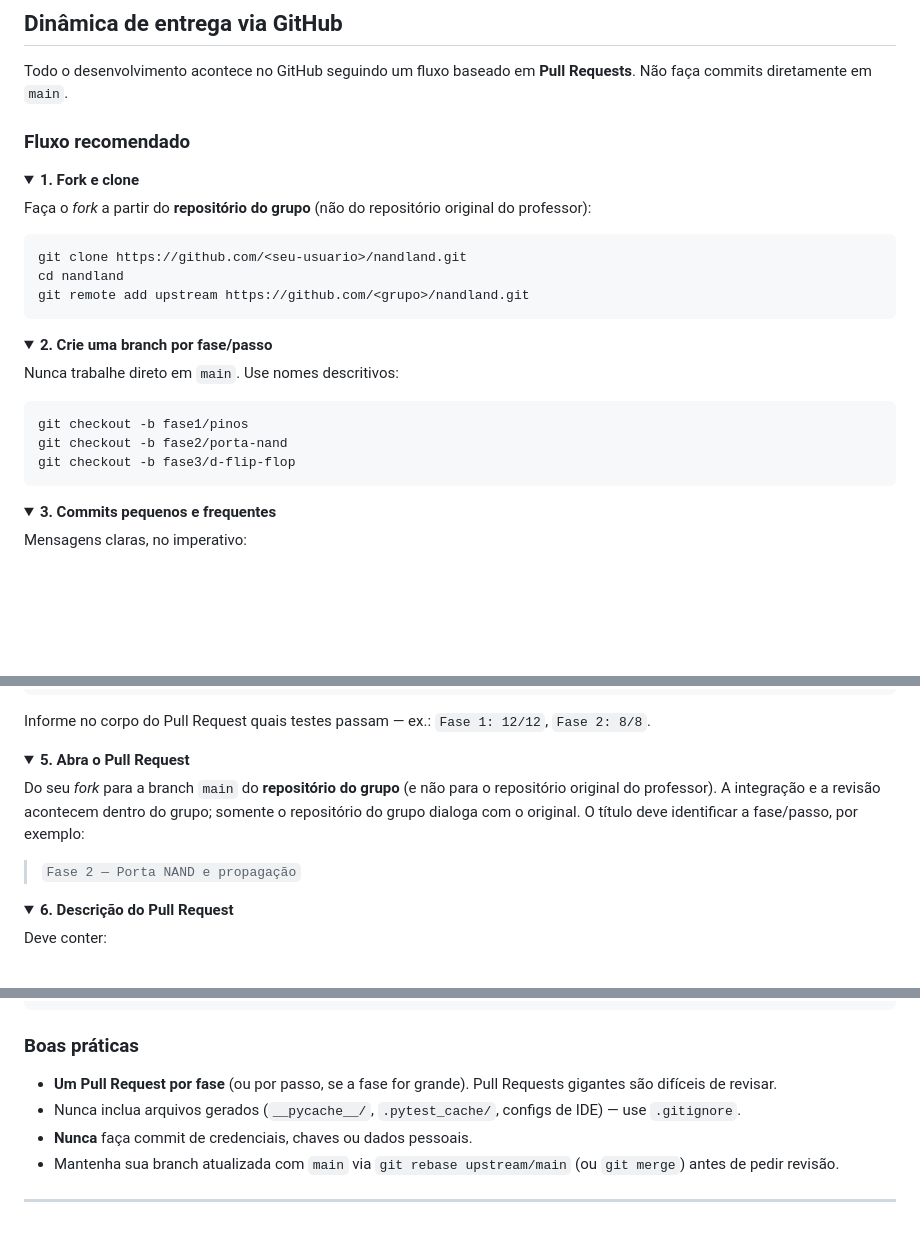
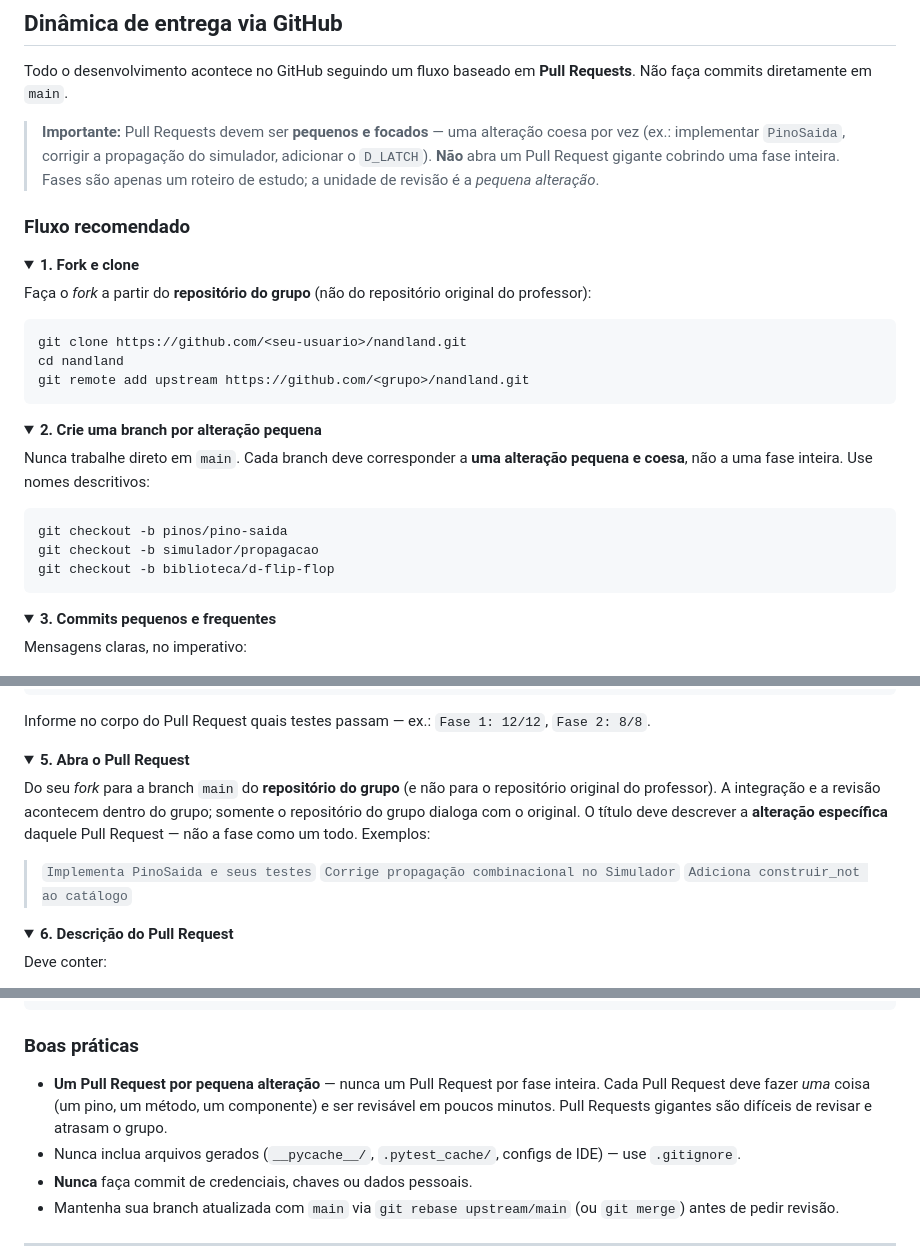
Before and after one commit to ayoshiaki/nandland, a Markdown page: README.md, 3 parts joined by grey strips. Drawn GitHub-style; folded sections open; blank space fills up the shorter version.

Commit message:
Mais esclarecimentos de como são as pull requests

````diff
--- a/README.md
+++ b/README.md
@@ -87,6 +87,8 @@ No início, **todos os testes falham com `NotImplementedError`** — isso é esp
 
 Todo o desenvolvimento acontece no GitHub seguindo um fluxo baseado em **Pull Requests**. Não faça commits diretamente em `main`.
 
+> **Importante:** Pull Requests devem ser **pequenos e focados** — uma alteração coesa por vez (ex.: implementar `PinoSaida`, corrigir a propagação do simulador, adicionar o `D_LATCH`). **Não** abra um Pull Request gigante cobrindo uma fase inteira. Fases são apenas um roteiro de estudo; a unidade de revisão é a *pequena alteração*.
+
 ### Fluxo recomendado
 
 <details>
@@ -102,14 +104,14 @@ git remote add upstream https://github.com/<grupo>/nandland.git
 </details>
 
 <details>
-<summary><strong>2. Crie uma branch por fase/passo</strong></summary>
+<summary><strong>2. Crie uma branch por alteração pequena</strong></summary>
 
-Nunca trabalhe direto em `main`. Use nomes descritivos:
+Nunca trabalhe direto em `main`. Cada branch deve corresponder a **uma alteração pequena e coesa**, não a uma fase inteira. Use nomes descritivos:
 
 ```bash
-git checkout -b fase1/pinos
-git checkout -b fase2/porta-nand
-git checkout -b fase3/d-flip-flop
+git checkout -b pinos/pino-saida
+git checkout -b simulador/propagacao
+git checkout -b biblioteca/d-flip-flop
 ```
 </details>
 
@@ -137,9 +139,11 @@ Informe no corpo do Pull Request quais testes passam — ex.: `Fase 1: 12/12`, `
 <details>
 <summary><strong>5. Abra o Pull Request</strong></summary>
 
-Do seu *fork* para a branch `main` do **repositório do grupo** (e não para o repositório original do professor). A integração e a revisão acontecem dentro do grupo; somente o repositório do grupo dialoga com o original. O título deve identificar a fase/passo, por exemplo:
+Do seu *fork* para a branch `main` do **repositório do grupo** (e não para o repositório original do professor). A integração e a revisão acontecem dentro do grupo; somente o repositório do grupo dialoga com o original. O título deve descrever a **alteração específica** daquele Pull Request — não a fase como um todo. Exemplos:
 
-> `Fase 2 — Porta NAND e propagação`
+> `Implementa PinoSaida e seus testes`
+> `Corrige propagação combinacional no Simulador`
+> `Adiciona construir_not ao catálogo`
 </details>
 
 <details>
@@ -171,7 +175,7 @@ git push origin main
 
 ### Boas práticas
 
-- **Um Pull Request por fase** (ou por passo, se a fase for grande). Pull Requests gigantes são difíceis de revisar.
+- **Um Pull Request por pequena alteração** — nunca um Pull Request por fase inteira. Cada Pull Request deve fazer *uma* coisa (um pino, um método, um componente) e ser revisável em poucos minutos. Pull Requests gigantes são difíceis de revisar e atrasam o grupo.
 - Nunca inclua arquivos gerados (`__pycache__/`, `.pytest_cache/`, configs de IDE) — use `.gitignore`.
 - **Nunca** faça commit de credenciais, chaves ou dados pessoais.
 - Mantenha sua branch atualizada com `main` via `git rebase upstream/main` (ou `git merge`) antes de pedir revisão.
````
